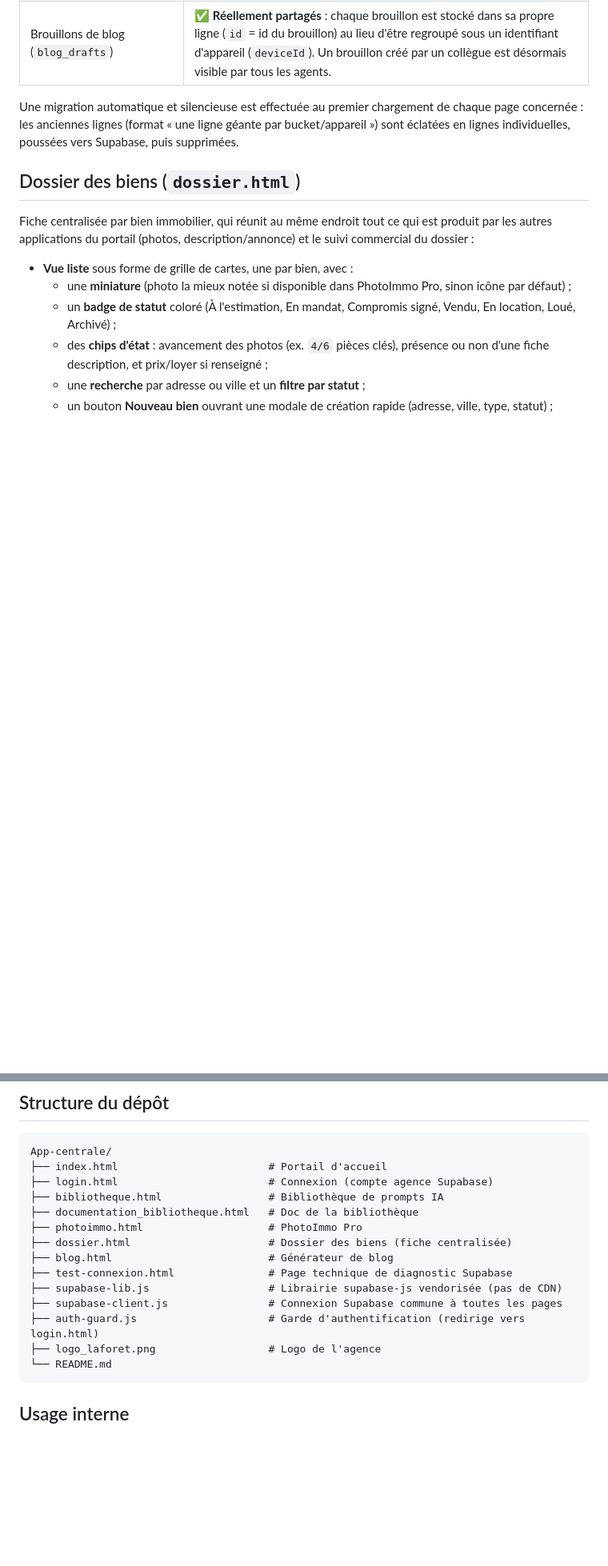
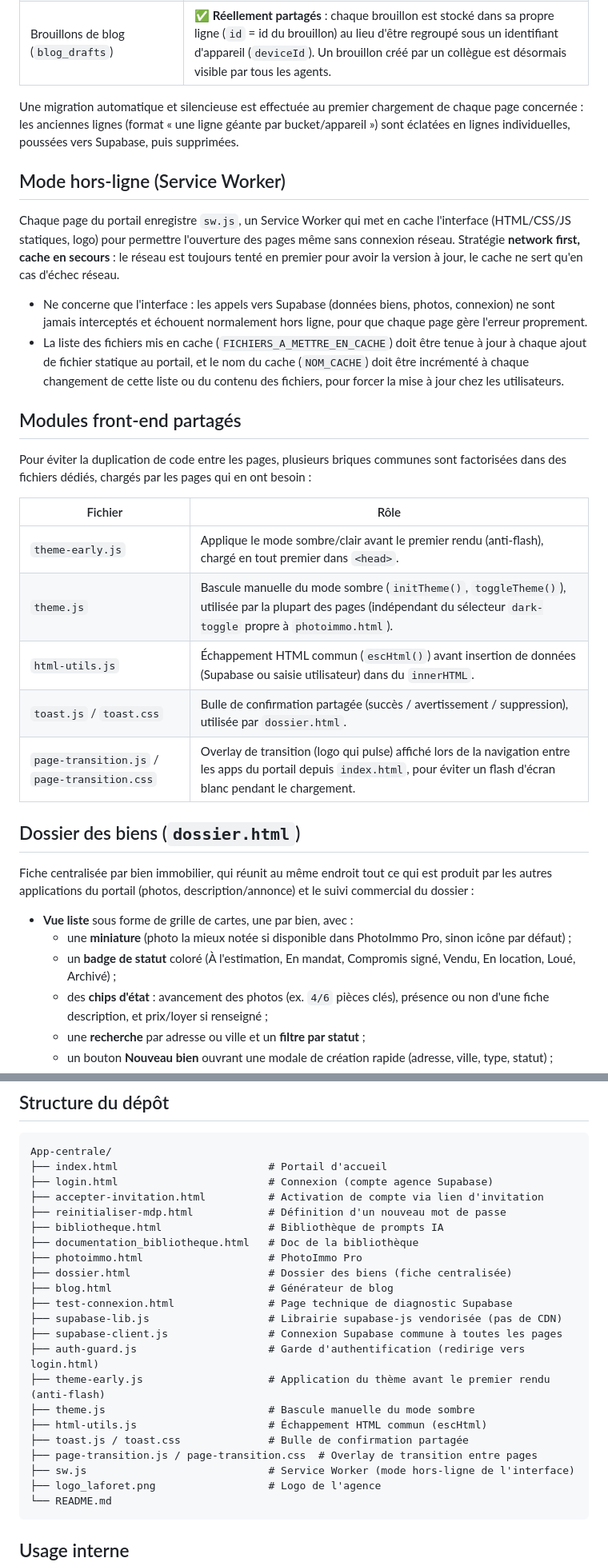
Before and after one commit to tron111111/App-centrale, a Markdown page: README.md, 2 parts joined by grey strips. Shown at 80% size. GitHub-like rendering; blank space fills up the shorter version.

````diff
--- a/README.md
+++ b/README.md
@@ -68,6 +71,25 @@ Toutes les tables sont protégées par des policies **Row Level Security** limit
 | Brouillons de blog (`blog_drafts`) | ✅ **Réellement partagés** : chaque brouillon est stocké dans sa propre ligne (`id` = id du brouillon) au lieu d'être regroupé sous un identifiant d'appareil (`deviceId`). Un brouillon créé par un collègue est désormais visible par tous les agents. |
 
 Une migration automatique et silencieuse est effectuée au premier chargement de chaque page concernée : les anciennes lignes (format « une ligne géante par bucket/appareil ») sont éclatées en lignes individuelles, poussées vers Supabase, puis supprimées.
+
+## Mode hors-ligne (Service Worker)
+
+Chaque page du portail enregistre `sw.js`, un Service Worker qui met en cache l'interface (HTML/CSS/JS statiques, logo) pour permettre l'ouverture des pages même sans connexion réseau. Stratégie **network first, cache en secours** : le réseau est toujours tenté en premier pour avoir la version à jour, le cache ne sert qu'en cas d'échec réseau.
+
+- Ne concerne que l'interface : les appels vers Supabase (données biens, photos, connexion) ne sont jamais interceptés et échouent normalement hors ligne, pour que chaque page gère l'erreur proprement.
+- La liste des fichiers mis en cache (`FICHIERS_A_METTRE_EN_CACHE`) doit être tenue à jour à chaque ajout de fichier statique au portail, et le nom du cache (`NOM_CACHE`) doit être incrémenté à chaque changement de cette liste ou du contenu des fichiers, pour forcer la mise à jour chez les utilisateurs.
+
+## Modules front-end partagés
+
+Pour éviter la duplication de code entre les pages, plusieurs briques communes sont factorisées dans des fichiers dédiés, chargés par les pages qui en ont besoin :
+
+| Fichier | Rôle |
+|---|---|
+| `theme-early.js` | Applique le mode sombre/clair avant le premier rendu (anti-flash), chargé en tout premier dans `<head>`. |
+| `theme.js` | Bascule manuelle du mode sombre (`initTheme()`, `toggleTheme()`), utilisée par la plupart des pages (indépendant du sélecteur `dark-toggle` propre à `photoimmo.html`). |
+| `html-utils.js` | Échappement HTML commun (`escHtml()`) avant insertion de données (Supabase ou saisie utilisateur) dans du `innerHTML`. |
+| `toast.js` / `toast.css` | Bulle de confirmation partagée (succès / avertissement / suppression), utilisée par `dossier.html`. |
+| `page-transition.js` / `page-transition.css` | Overlay de transition (logo qui pulse) affiché lors de la navigation entre les apps du portail depuis `index.html`, pour éviter un flash d'écran blanc pendant le chargement. |
 
 ## Dossier des biens (`dossier.html`)
 
@@ -132,6 +156,8 @@ Le site est publié automatiquement par **GitHub Pages** à chaque `push` sur la
 App-centrale/
 ├── index.html                        # Portail d'accueil
 ├── login.html                        # Connexion (compte agence Supabase)
+├── accepter-invitation.html          # Activation de compte via lien d'invitation
+├── reinitialiser-mdp.html            # Définition d'un nouveau mot de passe
 ├── bibliotheque.html                 # Bibliothèque de prompts IA
 ├── documentation_bibliotheque.html   # Doc de la bibliothèque
 ├── photoimmo.html                    # PhotoImmo Pro
@@ -141,6 +167,12 @@ App-centrale/
 ├── supabase-lib.js                   # Librairie supabase-js vendorisée (pas de CDN)
 ├── supabase-client.js                # Connexion Supabase commune à toutes les pages
 ├── auth-guard.js                     # Garde d'authentification (redirige vers login.html)
+├── theme-early.js                    # Application du thème avant le premier rendu (anti-flash)
+├── theme.js                          # Bascule manuelle du mode sombre
+├── html-utils.js                     # Échappement HTML commun (escHtml)
+├── toast.js / toast.css              # Bulle de confirmation partagée
+├── page-transition.js / page-transition.css  # Overlay de transition entre pages
+├── sw.js                             # Service Worker (mode hors-ligne de l'interface)
 ├── logo_laforet.png                  # Logo de l'agence
 └── README.md
 ```
````
Also changed, not shown: other parts of README.md (+8 -3 lines).
